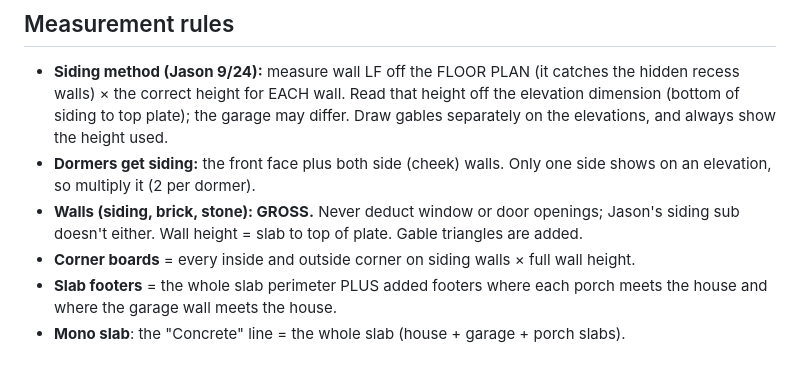
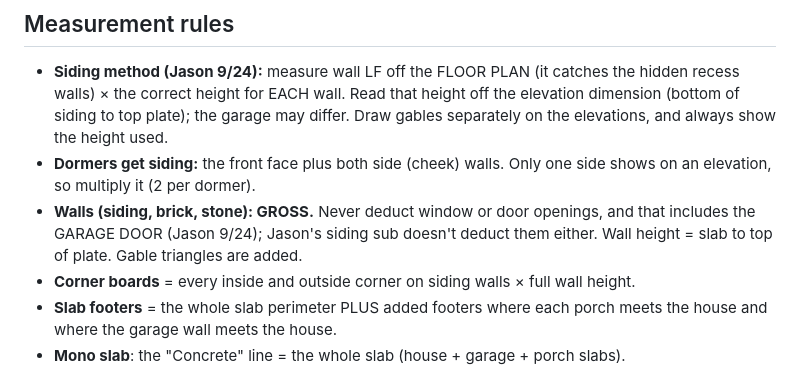
Before and after one commit to jasonsikes92-prog/jj-takeoff, a Markdown page: docs/TAKEOFF_CONVENTIONS.md, the part around the change. Drawn GitHub-style.

Commit message:
Conventions: garage door not deducted
Co-Authored-By: Claude Opus 5.5 <noreply@anthropic.com>

```diff
--- a/docs/TAKEOFF_CONVENTIONS.md
+++ b/docs/TAKEOFF_CONVENTIONS.md
@@ -39,7 +39,7 @@ Never bake waste into raw. Tag each line MEASURED, PLAN-STATED, ASSUMED, or JASO
 ## Measurement rules
 - **Siding method (Jason 9/24):** measure wall LF off the FLOOR PLAN (it catches the hidden recess walls) × the correct height for EACH wall. Read that height off the elevation dimension (bottom of siding to top plate); the garage may differ. Draw gables separately on the elevations, and always show the height used.
 - **Dormers get siding:** the front face plus both side (cheek) walls. Only one side shows on an elevation, so multiply it (2 per dormer).
-- **Walls (siding, brick, stone): GROSS.** Never deduct window or door openings; Jason's siding sub doesn't either. Wall height = slab to top of plate. Gable triangles are added.
+- **Walls (siding, brick, stone): GROSS.** Never deduct window or door openings, and that includes the GARAGE DOOR (Jason 9/24); Jason's siding sub doesn't deduct them either. Wall height = slab to top of plate. Gable triangles are added.
 - **Corner boards** = every inside and outside corner on siding walls × full wall height.
 - **Slab footers** = the whole slab perimeter PLUS added footers where each porch meets the house and where the garage wall meets the house.
 - **Mono slab**: the "Concrete" line = the whole slab (house + garage + porch slabs).
```
